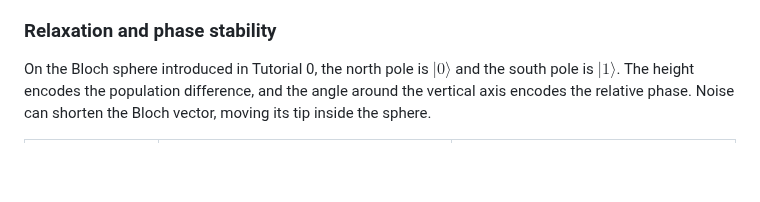
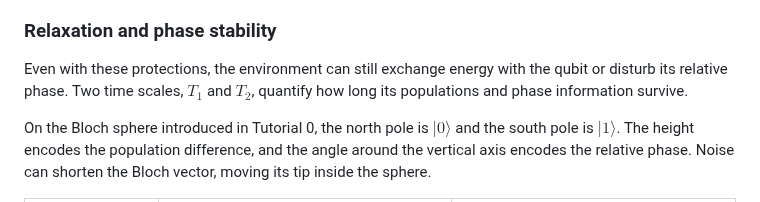
Before and after one commit to Sam-XiaoyueLi/QEC-basics, a Markdown page: qec_knowledge_base/quantum-computing-hardware/README.md, the part around the change. Rendered like a GitHub page; blank space fills up the shorter version.

Commit message:
Connect coherence lifetimes to hardware protection

```diff
--- a/qec_knowledge_base/quantum-computing-hardware/README.md
+++ b/qec_knowledge_base/quantum-computing-hardware/README.md
@@ -29,6 +29,8 @@ The possible results of an energy measurement are still $E_0$ and $E_1$. Before
 **Quantum computing hardware selects two addressable states, suppresses unwanted interactions, and retains controlled coupling for gates and readout.** Trapped ions and neutral atoms use selected internal atomic states, with vacuum and carefully controlled fields helping preserve them. Superconducting qubits instead use discrete energy levels of an engineered electrical circuit, protected by low-loss materials, cooling, and shielding. Each platform needs drives that control individual qubits, interactions that entangle qubits, and a way to measure them.
 
 ### Relaxation and phase stability
+
+Even with these protections, the environment can still exchange energy with the qubit or disturb its relative phase. Two time scales, $T_1$ and $T_2$, quantify how long its populations and phase information survive.
 
 On the Bloch sphere introduced in Tutorial 0, the north pole is $|0\rangle$ and the south pole is $|1\rangle$. The height encodes the population difference, and the angle around the vertical axis encodes the relative phase. Noise can shorten the Bloch vector, moving its tip inside the sphere.
 
```
